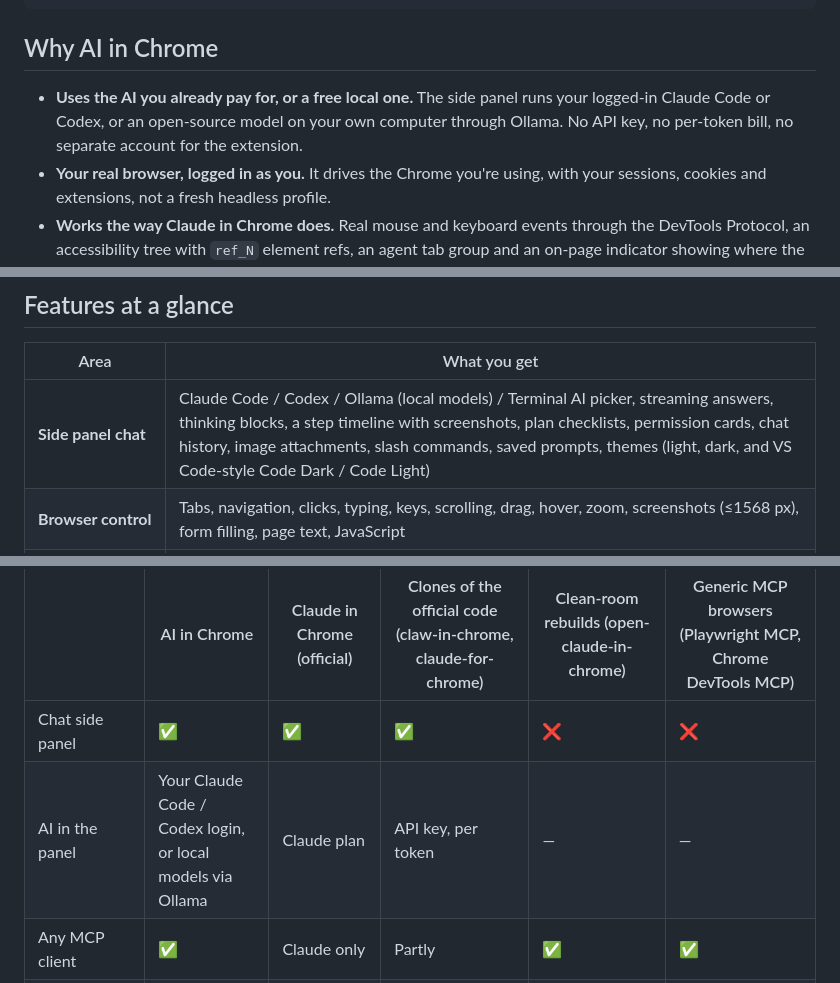
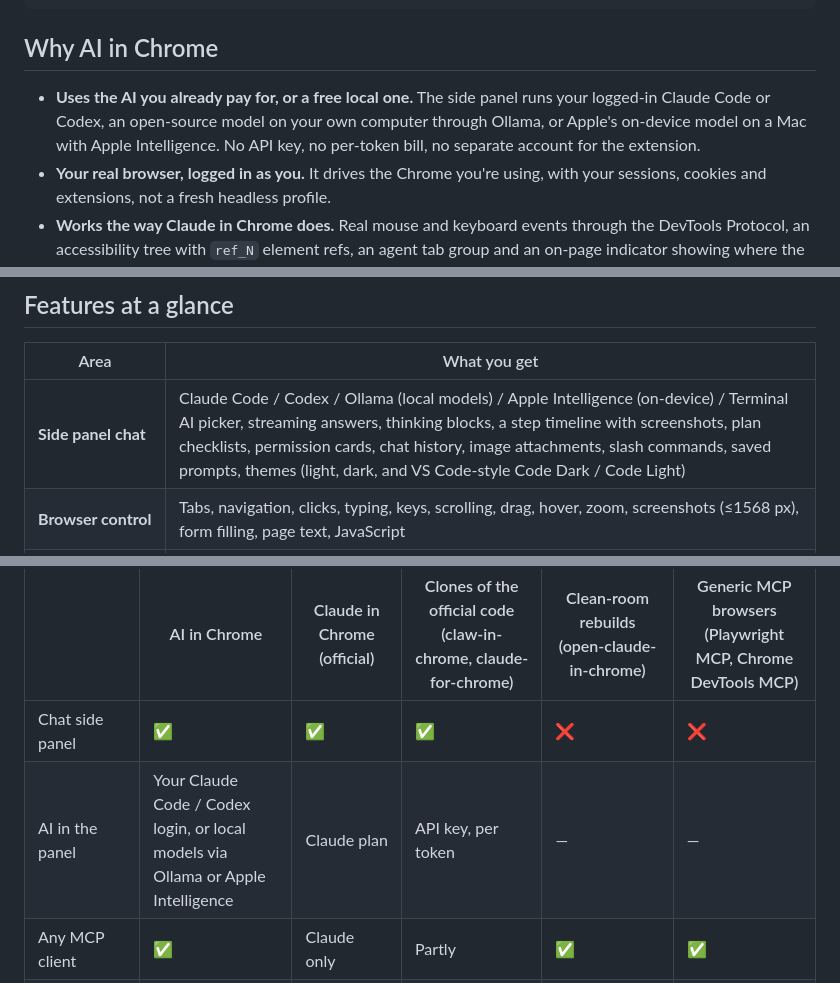
Before and after one commit to AfsalMadathingal/ai-in-chrome, a Markdown page: README.md, 3 parts joined by grey strips. GitHub-like rendering.

Commit message:
README: Apple Intelligence in the side panel, per-AI model setting
Co-Authored-By: Claude Opus 5.5 <noreply@anthropic.com>

```diff
--- a/README.md
+++ b/README.md
@@ -12,7 +12,7 @@ side panel / aichrome CLI / any MCP client ──► local bridge (socket or nam
 
 ## Why AI in Chrome
 
-- **Uses the AI you already pay for, or a free local one.** The side panel runs your logged-in Claude Code or Codex, or an open-source model on your own computer through Ollama. No API key, no per-token bill, no separate account for the extension.
+- **Uses the AI you already pay for, or a free local one.** The side panel runs your logged-in Claude Code or Codex, an open-source model on your own computer through Ollama, or Apple's on-device model on a Mac with Apple Intelligence. No API key, no per-token bill, no separate account for the extension.
 - **Your real browser, logged in as you.** It drives the Chrome you're using, with your sessions, cookies and extensions, not a fresh headless profile.
 - **Works the way Claude in Chrome does.** Real mouse and keyboard events through the DevTools Protocol, an accessibility tree with `ref_N` element refs, an agent tab group and an on-page indicator showing where the AI acts.
 - **No blocked sites, any AI.** No domain blocklist and no vendor lock-in: use Claude, Codex, Cursor, Gemini CLI, Claude Desktop, or no AI at all.
@@ -25,7 +25,7 @@ side panel / aichrome CLI / any MCP client ──► local bridge (socket or nam
 
 | Area | What you get |
 |---|---|
-| **Side panel chat** | Claude Code / Codex / Ollama (local models) / Terminal AI picker, streaming answers, thinking blocks, a step timeline with screenshots, plan checklists, permission cards, chat history, image attachments, slash commands, saved prompts, themes (light, dark, and VS Code-style Code Dark / Code Light) |
+| **Side panel chat** | Claude Code / Codex / Ollama (local models) / Apple Intelligence (on-device) / Terminal AI picker, streaming answers, thinking blocks, a step timeline with screenshots, plan checklists, permission cards, chat history, image attachments, slash commands, saved prompts, themes (light, dark, and VS Code-style Code Dark / Code Light) |
 | **Browser control** | Tabs, navigation, clicks, typing, keys, scrolling, drag, hover, zoom, screenshots (≤1568 px), form filling, page text, JavaScript |
 | **Page understanding** | Accessibility tree with `ref_N` refs (handles `display: contents` and hidden duplicates), `find` by words |
 | **Network & debugging** | Full capture with real Cookie and Authorization headers, bodies, WebSocket frames; copy as curl or fetch; replay with edits; `http_request` as the logged-in user (in page, from the extension with no CORS limits, or from Node); cookies incl. HttpOnly; localStorage and sessionStorage; live block, mock, rewrite and delay rules; HAR export; console logs and errors |
@@ -41,7 +41,7 @@ A snapshot from October 2026. See each project for its current state.
 | | AI in Chrome | Claude in Chrome (official) | Clones of the official code (claw-in-chrome, claude-for-chrome) | Clean-room rebuilds (open-claude-in-chrome) | Generic MCP browsers (Playwright MCP, Chrome DevTools MCP) |
 |---|---|---|---|---|---|
 | Chat side panel | ✅ | ✅ | ✅ | ❌ | ❌ |
-| AI in the panel | Your Claude Code / Codex login, or local models via Ollama | Claude plan | API key, per token | — | — |
+| AI in the panel | Your Claude Code / Codex login, or local models via Ollama or Apple Intelligence | Claude plan | API key, per token | — | — |
 | Any MCP client | ✅ | Claude only | Partly | ✅ | ✅ |
 | Your logged-in Chrome by default | ✅ | ✅ | ✅ | ✅ | ❌ separate profile by default |
 | Blocked sites | None | Some categories blocked | None | None | None |
```
Also changed, not shown: other parts of README.md (+3 -2 lines).
